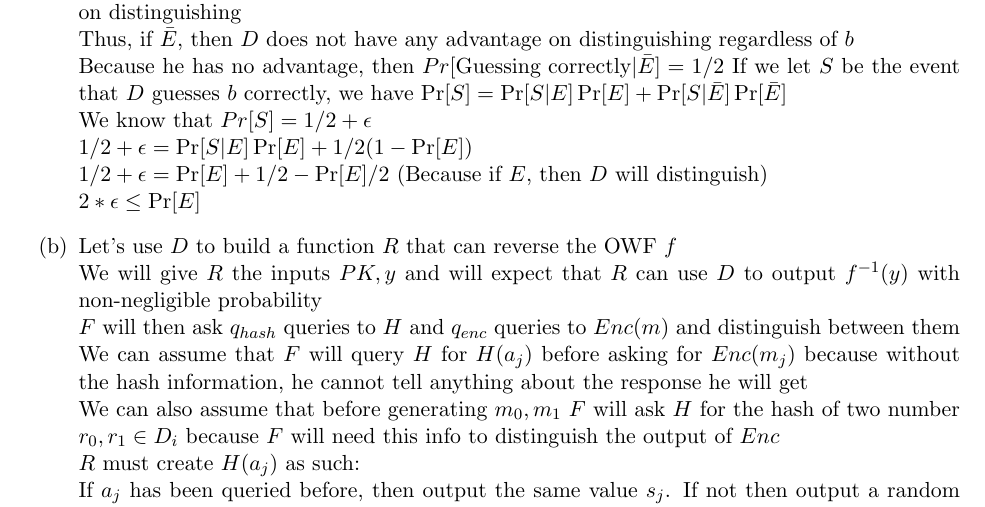
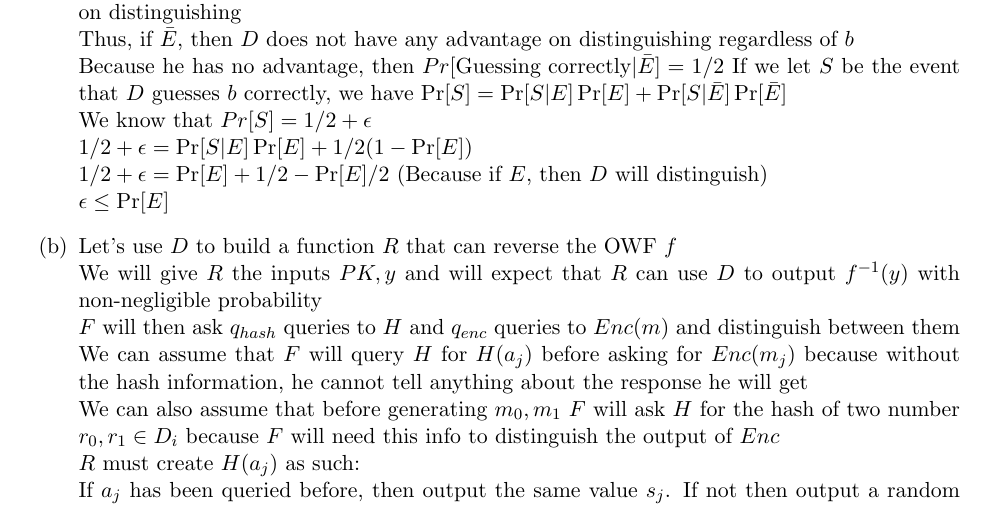
Before and after one commit to ebrakke/CS538-Homework, a LaTeX problem sheet (HW8/HW8.tex): part of page 1 of 2, cut so that both start at the same text. Compiled offline with pdfLaTeX.

Commit message:
Minor fix on 1

```diff
--- a/HW8/HW8.tex
+++ b/HW8/HW8.tex
@@ -112,7 +112,7 @@ If we let $S$ be the event that $D$ guesses $b$ correctly, we have $\Pr[S] = \Pr
 We know that $Pr[S] = 1/2 + \epsilon$\\
 $1/2 + \epsilon = \Pr[S|E]\Pr[E] + 1/2(1 - \Pr[E])$\\
 $1/2 + \epsilon = \Pr[E] + 1/2 - \Pr[E]/2$ (Because if $E$, then $D$ will distinguish)\\
-$2*\epsilon \le \Pr[E]$
+$\epsilon \le \Pr[E]$
 
 	\item[(b)] Let's use $D$ to build a function $R$ that can reverse the OWF $f$\\
 We will give $R$ the inputs $PK, y$ and will expect that $R$ can use $D$ to output $f^{-1}(y)$ with non-negligible probability\\
```
Also changed, not shown: HW8/HW8.pdf, 2 other files.
